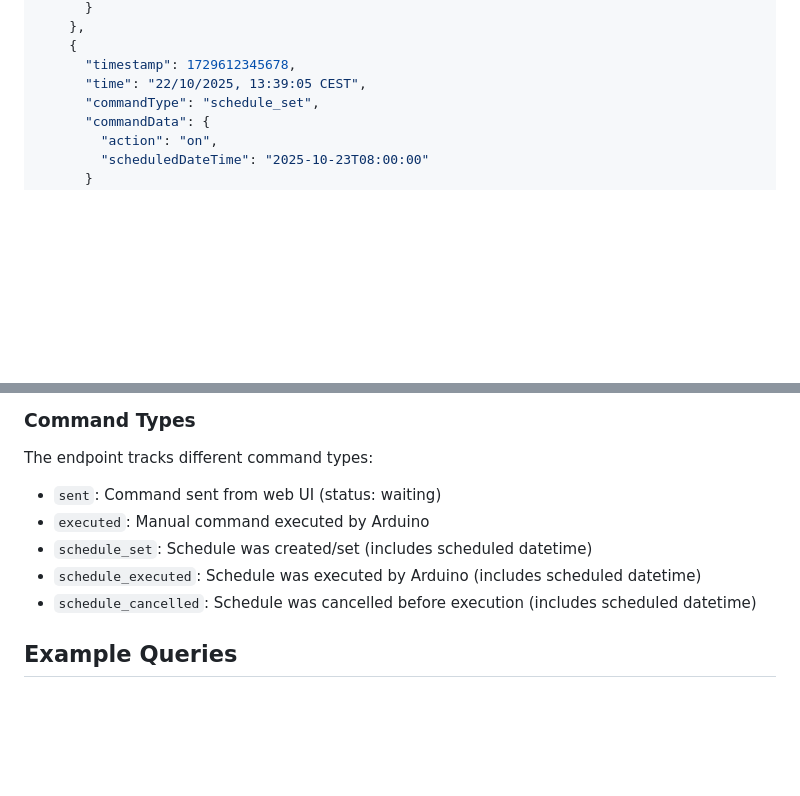
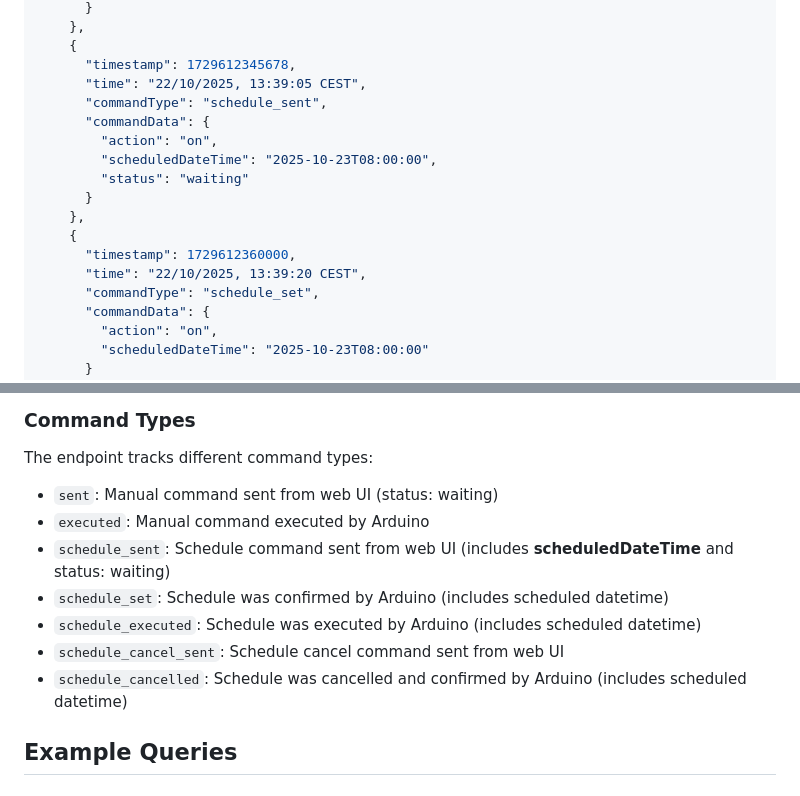
Before and after one commit to FlexyZ-xx/syrenvej-varmepumpe, a Markdown page: STATS_EXAMPLE.md, 2 parts joined by grey strips. Rendered like a GitHub page; blank space fills up the shorter version.

Commit message:
Update docs: show schedule_sent command type with scheduledDateTime

```diff
--- a/STATS_EXAMPLE.md
+++ b/STATS_EXAMPLE.md
@@ -52,6 +52,16 @@
     {
       "timestamp": 1729612345678,
       "time": "22/10/2025, 13:39:05 CEST",
+      "commandType": "schedule_sent",
+      "commandData": {
+        "action": "on",
+        "scheduledDateTime": "2025-10-23T08:00:00",
+        "status": "waiting"
+      }
+    },
+    {
+      "timestamp": 1729612360000,
+      "time": "22/10/2025, 13:39:20 CEST",
       "commandType": "schedule_set",
       "commandData": {
         "action": "on",
@@ -95,11 +105,13 @@
 
 ### Command Types
 The endpoint tracks different command types:
-- `sent`: Command sent from web UI (status: waiting)
+- `sent`: Manual command sent from web UI (status: waiting)
 - `executed`: Manual command executed by Arduino
-- `schedule_set`: Schedule was created/set (includes scheduled datetime)
+- `schedule_sent`: Schedule command sent from web UI (includes **scheduledDateTime** and status: waiting)
+- `schedule_set`: Schedule was confirmed by Arduino (includes scheduled datetime)
 - `schedule_executed`: Schedule was executed by Arduino (includes scheduled datetime)
-- `schedule_cancelled`: Schedule was cancelled before execution (includes scheduled datetime)
+- `schedule_cancel_sent`: Schedule cancel command sent from web UI
+- `schedule_cancelled`: Schedule was cancelled and confirmed by Arduino (includes scheduled datetime)
 
 ## Example Queries
 
```
